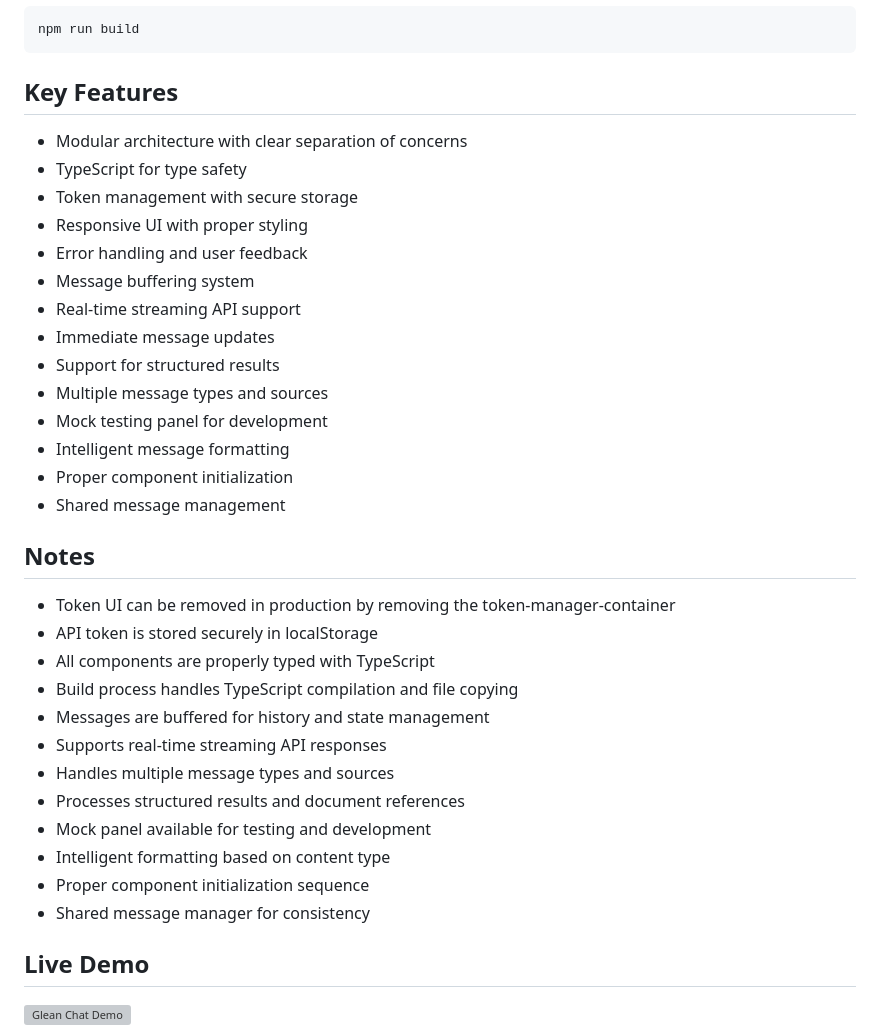
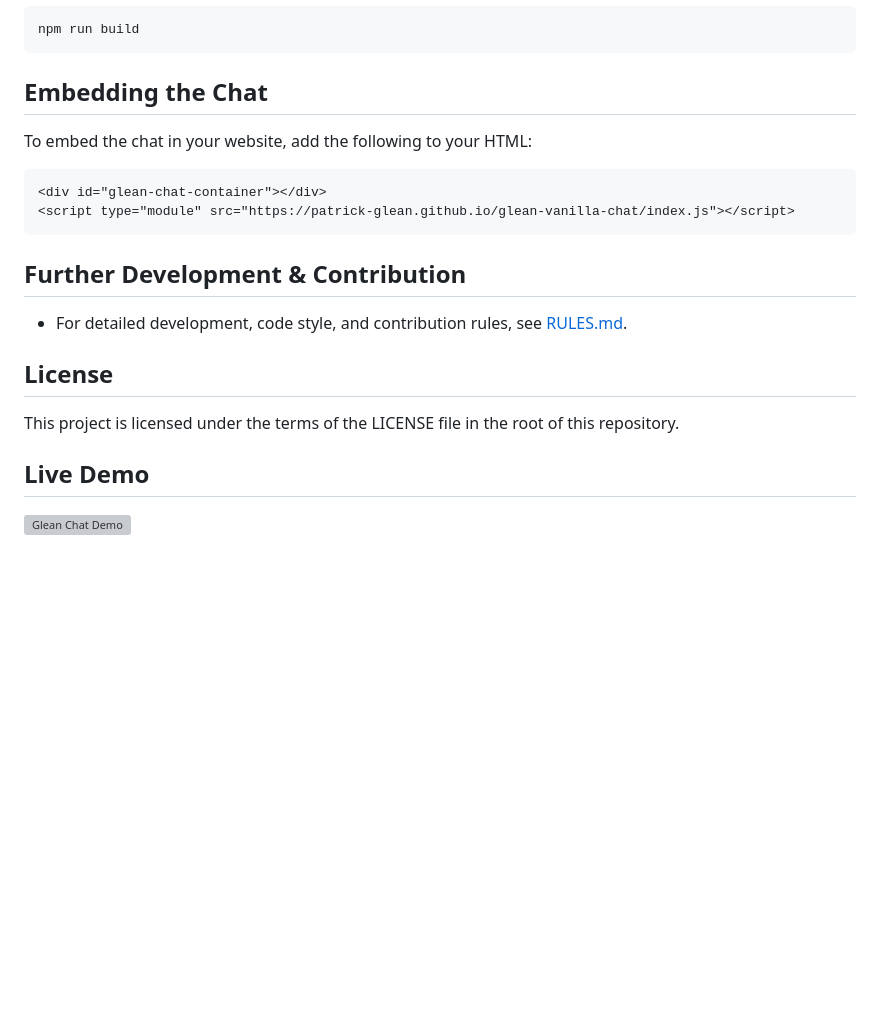
Before and after one commit to patrick-glean/glean-vanilla-chat, a Markdown page: README.md, the part around the change printed below. Rendered like a GitHub page; blank space fills up the shorter version; grey boxes are pictures that could not be loaded.

Commit message:
updating documentation

````diff
--- a/README.md
+++ b/README.md
@@ -69,35 +108,22 @@ npm run dev
 npm run build
 ```
 
-## Key Features
-- Modular architecture with clear separation of concerns
-- TypeScript for type safety
-- Token management with secure storage
-- Responsive UI with proper styling
-- Error handling and user feedback
-- Message buffering system
-- Real-time streaming API support
-- Immediate message updates
-- Support for structured results
-- Multiple message types and sources
-- Mock testing panel for development
-- Intelligent message formatting
-- Proper component initialization
-- Shared message management
+## Embedding the Chat
 
-## Notes
-- Token UI can be removed in production by removing the token-manager-container
-- API token is stored securely in localStorage
-- All components are properly typed with TypeScript
-- Build process handles TypeScript compilation and file copying
-- Messages are buffered for history and state management
-- Supports real-time streaming API responses
-- Handles multiple message types and sources
-- Processes structured results and document references
-- Mock panel available for testing and development
-- Intelligent formatting based on content type
-- Proper component initialization sequence
-- Shared message manager for consistency
+To embed the chat in your website, add the following to your HTML:
+
+```html
+<div id="glean-chat-container"></div>
+<script type="module" src="https://patrick-glean.github.io/glean-vanilla-chat/index.js"></script>
+```
+
+## Further Development & Contribution
+
+- For detailed development, code style, and contribution rules, see [RULES.md](./RULES.md).
+
+## License
+
+This project is licensed under the terms of the LICENSE file in the root of this repository.
 
 ## Live Demo
 
````
Also changed, not shown: other parts of README.md (+39 -0 lines), DOCUMENTATION.md (deleted, +0 -184 lines), RULES.md (+108 -116 lines).
